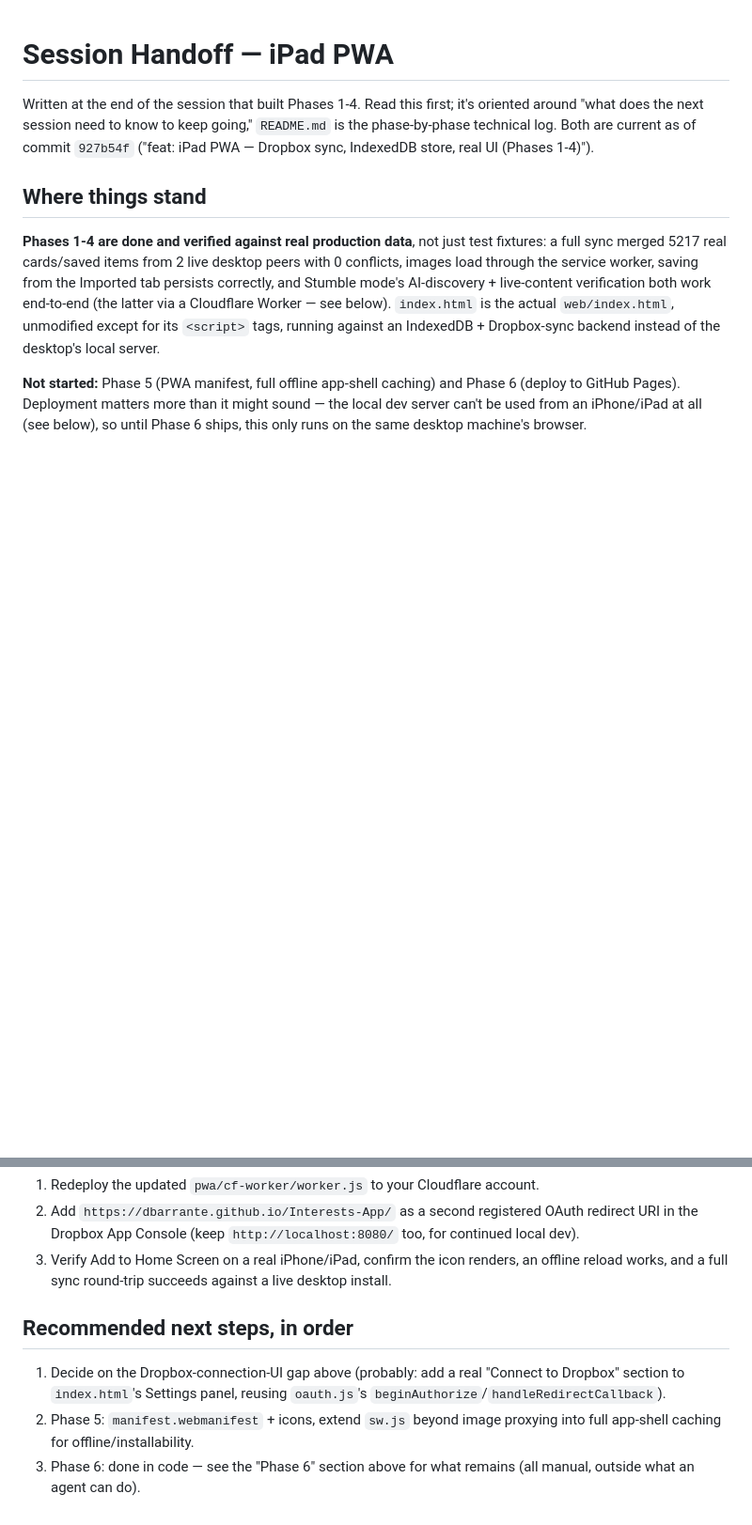
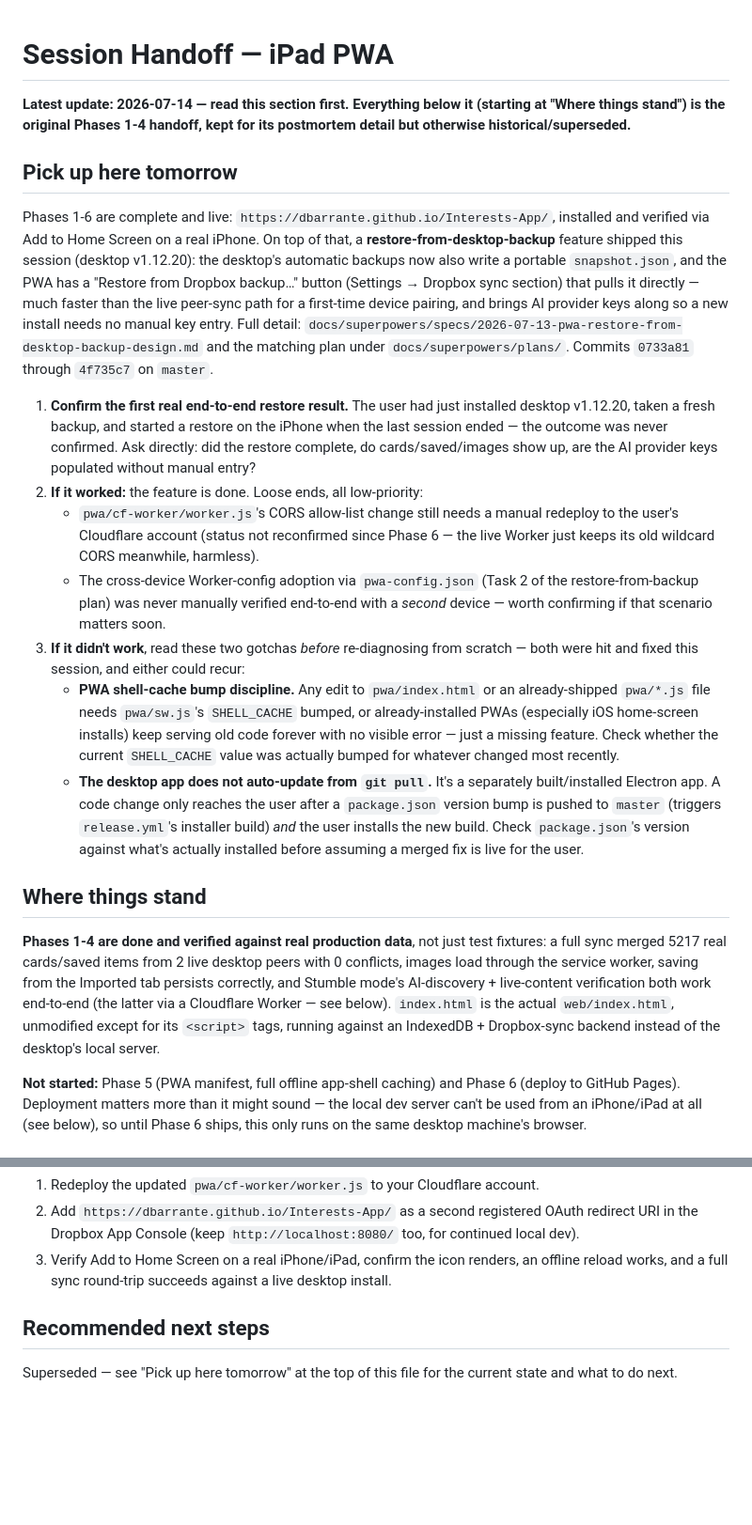
Before and after one commit to dbarrante/Interests-App, a Markdown page: pwa/HANDOFF.md, 2 parts joined by grey strips. Shown at 94% size. Drawn GitHub-style; blank space fills up the shorter version.

Commit message:
docs(pwa): session handoff for restore-from-backup + two deploy gotchas
Adds a "Pick up here tomorrow" section at the top: confirm the first real
end-to-end restore result, and read the shell-cache-bump and
Electron-doesn't-auto-update gotchas before re-diagnosing if it failed.
Trims the now-fully-obsolete "Recommended next steps" list at the bottom.

Co-Authored-By: Claude Sonnet 5 <noreply@anthropic.com>

```diff
--- a/pwa/HANDOFF.md
+++ b/pwa/HANDOFF.md
@@ -1,9 +1,50 @@
 # Session Handoff — iPad PWA
 
-Written at the end of the session that built Phases 1-4. Read this first; it's
-oriented around "what does the next session need to know to keep going,"
-`README.md` is the phase-by-phase technical log. Both are current as of commit
-`927b54f` ("feat: iPad PWA — Dropbox sync, IndexedDB store, real UI (Phases 1-4)").
+**Latest update: 2026-07-14 — read this section first. Everything below it
+(starting at "Where things stand") is the original Phases 1-4 handoff, kept
+for its postmortem detail but otherwise historical/superseded.**
+
+## Pick up here tomorrow
+
+Phases 1-6 are complete and live: `https://dbarrante.github.io/Interests-App/`,
+installed and verified via Add to Home Screen on a real iPhone. On top of
+that, a **restore-from-desktop-backup** feature shipped this session (desktop
+v1.12.20): the desktop's automatic backups now also write a portable
+`snapshot.json`, and the PWA has a "Restore from Dropbox backup…" button
+(Settings → Dropbox sync section) that pulls it directly — much faster than
+the live peer-sync path for a first-time device pairing, and brings AI
+provider keys along so a new install needs no manual key entry. Full detail:
+`docs/superpowers/specs/2026-07-13-pwa-restore-from-desktop-backup-design.md`
+and the matching plan under `docs/superpowers/plans/`. Commits `0733a81`
+through `4f735c7` on `master`.
+
+1. **Confirm the first real end-to-end restore result.** The user had just
+   installed desktop v1.12.20, taken a fresh backup, and started a restore on
+   the iPhone when the last session ended — the outcome was never confirmed.
+   Ask directly: did the restore complete, do cards/saved/images show up, are
+   the AI provider keys populated without manual entry?
+2. **If it worked:** the feature is done. Loose ends, all low-priority:
+   - `pwa/cf-worker/worker.js`'s CORS allow-list change still needs a manual
+     redeploy to the user's Cloudflare account (status not reconfirmed since
+     Phase 6 — the live Worker just keeps its old wildcard CORS meanwhile,
+     harmless).
+   - The cross-device Worker-config adoption via `pwa-config.json` (Task 2 of
+     the restore-from-backup plan) was never manually verified end-to-end
+     with a *second* device — worth confirming if that scenario matters soon.
+3. **If it didn't work**, read these two gotchas *before* re-diagnosing from
+   scratch — both were hit and fixed this session, and either could recur:
+   - **PWA shell-cache bump discipline.** Any edit to `pwa/index.html` or an
+     already-shipped `pwa/*.js` file needs `pwa/sw.js`'s `SHELL_CACHE` bumped,
+     or already-installed PWAs (especially iOS home-screen installs) keep
+     serving old code forever with no visible error — just a missing
+     feature. Check whether the current `SHELL_CACHE` value was actually
+     bumped for whatever changed most recently.
+   - **The desktop app does not auto-update from `git pull`.** It's a
+     separately built/installed Electron app. A code change only reaches the
+     user after a `package.json` version bump is pushed to `master`
+     (triggers `release.yml`'s installer build) *and* the user installs the
+     new build. Check `package.json`'s version against what's actually
+     installed before assuming a merged fix is live for the user.
 
 ## Where things stand
 
@@ -130,12 +171,7 @@ wildcard, so local dev testing keeps working alongside the deployed site.
    an offline reload works, and a full sync round-trip succeeds against a
    live desktop install.
 
-## Recommended next steps, in order
+## Recommended next steps
 
-1. Decide on the Dropbox-connection-UI gap above (probably: add a real
-   "Connect to Dropbox" section to `index.html`'s Settings panel, reusing
-   `oauth.js`'s `beginAuthorize`/`handleRedirectCallback`).
-2. Phase 5: `manifest.webmanifest` + icons, extend `sw.js` beyond image
-   proxying into full app-shell caching for offline/installability.
-3. Phase 6: done in code — see the "Phase 6" section above for what remains
-   (all manual, outside what an agent can do).
+Superseded — see "Pick up here tomorrow" at the top of this file for the
+current state and what to do next.
```
